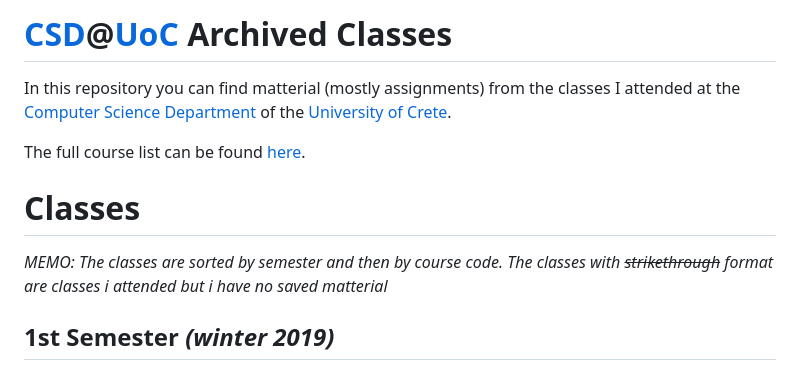
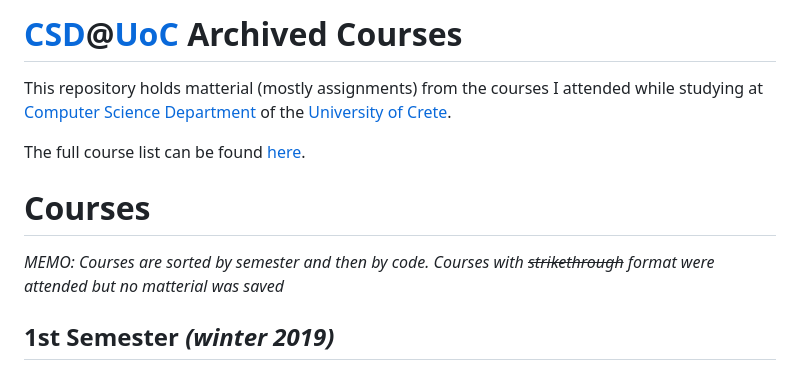
Before and after one commit to papastam/CSD_Archive, a Markdown page: README.md, the part around the change. GitHub-like rendering.

Commit message:
Update README.md
minor typo fixes

```diff
--- a/README.md
+++ b/README.md
@@ -1,9 +1,9 @@
-# [CSD](https://csd.uoc.gr)@[UoC](https://www.uoc.gr/) Archived Classes
-In this repository you can find matterial (mostly assignments) from the classes I attended at the [Computer Science Department](https://csd.uoc.gr) of the [University of Crete](https://www.uoc.gr/).
+# [CSD](https://csd.uoc.gr)@[UoC](https://www.uoc.gr/) Archived Courses
+This repository holds matterial (mostly assignments) from the courses I attended while studying at [Computer Science Department](https://csd.uoc.gr) of the [University of Crete](https://www.uoc.gr/).
 
 The full course list can be found [here](https://www.csd.uoc.gr/CSD/index.jsp?content=courses_catalog&openmenu=demoAcc3&lang=en).
-# Classes
-*MEMO: The classes are sorted by semester and then by course code. The classes with ~~strikethrough~~ format are classes i attended but i have no saved matterial*
+# Courses
+*MEMO: Courses are sorted by semester and then by code. Courses with ~~strikethrough~~ format were attended but no matterial was saved*
 ## 1st Semester *(winter 2019)*
 - [HY100](/HY100/): Introduction to Computer Science *[(website)](https://csd.uoc.gr/~hy100/)*
 - ~~HY110~~: Calculus I *[(website)](https://csd.uoc.gr/~hy110/)*
```
